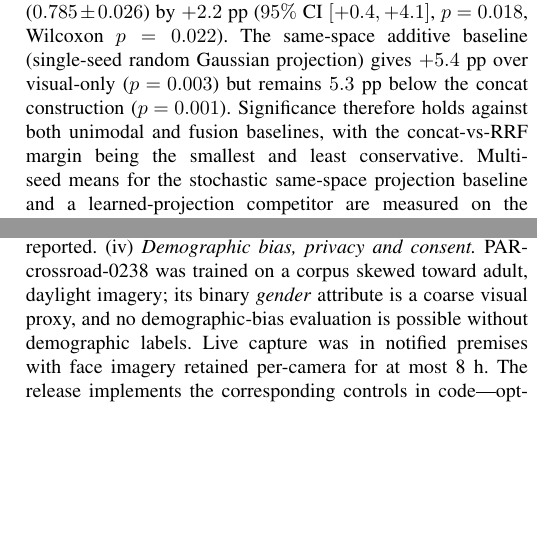
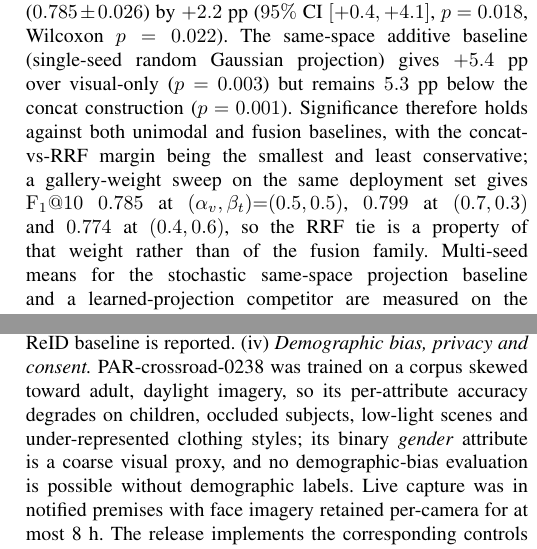
Before and after one commit to sujalmh/AI-Powered-Surveillance-System-with-Natural-Language-based-Querying, a LaTeX paper (INDICON2026_submit/INDICON2026Conference.tex): two parts of the columns of pages 7 and 8 of 8, joined at a grey line, cut so that both start at the same text, the shorter picture padded with empty space. Compiled offline with pdfLaTeX.

Commit message:
Restore v1 evidence dropped during the revision: (alpha_v,beta_t) gallery-weight sweep values and the per-attribute demographic-bias detail; keeps the PDF at 8 pages with a clean log

```diff
--- a/INDICON2026_submit/INDICON2026Conference.tex
+++ b/INDICON2026_submit/INDICON2026Conference.tex
@@ -421,7 +421,7 @@ Filter  & $0.92\pm0.05$ ($\alpha{=}1.0$) & $0.92\pm0.05$ & $+0.00$ (n.s.) \\
 \paragraph{Released-subset check (C1).} The same code path was re-run on the released single-camera subset with a protocol-matched control (50 tune / 100 test queries, metadata-derived labels, \texttt{backend/scripts/eval\_retrieval\_control.py}). Adaptive-$\alpha$ reaches macro P@5 $0.538$, identical to the best tune-selected fixed $\alpha$ ($0.538$ at $\alpha{=}0.7$; $\Delta{=}0.000$, $p{=}1.0$) and above the paper's fixed per-intent lookup ($0.428$), while the extreme fixed values collapse ($0.048$ at $\alpha{=}0.0$, $0.380$ at $\alpha{=}0.3$). Per category, adaptive-$\alpha$ is ahead wherever the overrides fire (count $0.390$ vs.\ $0.010$ at $\alpha{=}0.0$; action $0.090$ vs.\ $0.000$ at $\alpha{=}1.0$), which reproduces the override-gap observation of Table~\ref{tab:alpha_baseline}; the magnitude of the deployment gain is not reproduced on the subset, whose labels are metadata-derived over a single 2-hour window, and we do not claim that it is.
 
 \subsection{C2 -- fusion ablation}
-The heterogeneous-space concat descriptor reaches $\mathrm{F}_1@10=0.807\,(\pm0.024)$, beating the best unimodal index ($0.700\pm0.031$) by $+10.7$~pp (paired bootstrap 95\% CI $[+7.9,+13.4]$, $p<10^{-4}$) and the best fusion baseline RRF ($0.785\pm0.026$) by $+2.2$~pp ($95\%$ CI $[+0.4,+4.1]$, $p=0.018$, Wilcoxon $p=0.022$). The same-space additive baseline (single-seed random Gaussian projection) gives $+5.4$~pp over visual-only ($p=0.003$) but remains $5.3$~pp below the concat construction ($p=0.001$). Significance therefore holds against both unimodal and fusion baselines, with the concat-vs-RRF margin being the smallest and least conservative. Multi-seed means for the stochastic same-space projection baseline and a learned-projection competitor are measured on the released subset, where the 312k index and its per-query export are unavailable (\texttt{backend/app/eval/baselines.py}, \texttt{backend/scripts/eval\_fusion.py}). \emph{Released-subset check.} With 174 pseudo-tracks and 1{,}255 test queries the same code path does not reproduce that ordering: visual-only leads (P@5 $0.484$), then a ridge text$\to$visual projection ($0.473$), concat ($0.451$), the five-seed random projection ($0.436\pm0.0004$) and RRF ($0.395$; pair AUC $0.744$ visual, $0.693$ concat, $0.749$ RRF). The pseudo-tracks were formed from the visual branch, which biases visual-only upwards, and the attribute-text branch is weak on this single-camera window (text-only P@5 $0.090$); we therefore keep the deployment measurement as the primary evidence and report the subset as a code-path check.
+The heterogeneous-space concat descriptor reaches $\mathrm{F}_1@10=0.807\,(\pm0.024)$, beating the best unimodal index ($0.700\pm0.031$) by $+10.7$~pp (paired bootstrap 95\% CI $[+7.9,+13.4]$, $p<10^{-4}$) and the best fusion baseline RRF ($0.785\pm0.026$) by $+2.2$~pp ($95\%$ CI $[+0.4,+4.1]$, $p=0.018$, Wilcoxon $p=0.022$). The same-space additive baseline (single-seed random Gaussian projection) gives $+5.4$~pp over visual-only ($p=0.003$) but remains $5.3$~pp below the concat construction ($p=0.001$). Significance therefore holds against both unimodal and fusion baselines, with the concat-vs-RRF margin being the smallest and least conservative; a gallery-weight sweep on the same deployment set gives $\mathrm{F}_1@10$ $0.785$ at $(\alpha_v,\beta_t){=}(0.5,0.5)$, $0.799$ at $(0.7,0.3)$ and $0.774$ at $(0.4,0.6)$, so the RRF tie is a property of that weight rather than of the fusion family. Multi-seed means for the stochastic same-space projection baseline and a learned-projection competitor are measured on the released subset, where the 312k index and its per-query export are unavailable (\texttt{backend/app/eval/baselines.py}, \texttt{backend/scripts/eval\_fusion.py}). \emph{Released-subset check.} With 174 pseudo-tracks and 1{,}255 test queries the same code path does not reproduce that ordering: visual-only leads (P@5 $0.484$), then a ridge text$\to$visual projection ($0.473$), concat ($0.451$), the five-seed random projection ($0.436\pm0.0004$) and RRF ($0.395$; pair AUC $0.744$ visual, $0.693$ concat, $0.749$ RRF). The pseudo-tracks were formed from the visual branch, which biases visual-only upwards, and the attribute-text branch is weak on this single-camera window (text-only P@5 $0.090$); we therefore keep the deployment measurement as the primary evidence and report the subset as a code-path check.
 
 \subsection{C3 — alert authoring}
 The 60 held-out utterances exercise all nine rule fields (Table~\ref{tab:alert_authoring}); ``Rule-correctness'' requires all nine to be correct. Closed-vocabulary defaults (severity \texttt{info}, cadence $1$Hz) reach $1.00$ when unspecified; conditional accuracy when specified is lower. The hardest specified fields are zone naming ($0.88$, fuzzy references such as \textit{``the back entrance''} vs.\ canonical \texttt{Zone~B}) and time window ($0.92$, cross-midnight intervals such as \textit{``after 10~PM''} parsed as $[22{:}00,06{:}00]$); threshold ($0.93$) misses on implicit quantifiers (\textit{``a few''}), and object-set expansion ($0.95$) under-expands category nouns (\textit{``vehicle''} $\to$ \{\texttt{car}\}). Aggregated, $0.91$ of utterances yield a fully-correct rule on the first attempt; the remaining $9\%$ require a single zone- or threshold-level correction, never a structural rewrite.
@@ -499,7 +499,7 @@ The 4-camera deployment sustains 2.0~FPS per stream for detection/tracking at 4.
 
 \textbf{Generalization.} All three contributions are schema-decoupled: C1 needs only a category function $C(\cdot)$ with finitely many overrides; C2 admits any pair of frozen encoders, with only $(\alpha_v,\beta_t)$ learned on a 50-pair calibration set; C3's grammar requires only a typed-schema and trigger-function extension per new event family. Evaluation here is a single 4-camera premises ($\sim$8~h); cross-site, night/rain, and viewpoint-shift evaluation is follow-up.
 
-\textbf{Limitations.} (i)~Observation~\ref{prop:override_gap} is empirical: it assumes steep degradation away from per-category optima on our benchmark and is not guaranteed in general. Crowded scenes, partial occlusion, camera-domain shifts and ambiguous action phrasing degrade both branches and are not isolated here. (ii)~Concat fusion costs $d_v+d_t$ bytes per descriptor ($\approx{1.44}$~GB for $312$k flat); galleries with $N>10^7$ would motivate IVF-PQ over flat IP; MMR ($\lambda{=}0.3$) and recency are unablated. (iii)~Alert-grammar correctness depends on the extraction path: the deployment study extracted rules with an LLM (a 6-pp drop was observed with local 7B models), whereas the release ships a deterministic keyword/regex materializer whose ambiguous zones, implicit thresholds (``a few''), cross-midnight windows and unsupported commands are routed to a clarify/abstain validator (30/30 clarifications on the released stress test, no false materializations). The two paths are not interchangeable and the released coverage measurement is not an open-world accuracy estimate; no OSNet-only or public-ReID baseline is reported. (iv)~\emph{Demographic bias, privacy and consent.} PAR-crossroad-0238 was trained on a corpus skewed toward adult, daylight imagery; its binary \textit{gender} attribute is a coarse visual proxy, and no demographic-bias evaluation is possible without demographic labels. Live capture was in notified premises with face imagery retained per-camera for at most 8~h. The release implements the corresponding controls in code---opt-in role/camera/zone access control with audit logging, an explicit 8~h retention prune, a face-blur utility and a gender-off output filter---disabled by default so that the bundled demo is unchanged; they need an operator and a trusted reverse proxy, do not rebuild the shipped index, and the face-blur utility is not wired into live ingestion. We mitigate by using gender only as a soft cue; no inter-annotator agreement, cross-camera generalisation or demographic-bias measurement is claimed.
+\textbf{Limitations.} (i)~Observation~\ref{prop:override_gap} is empirical: it assumes steep degradation away from per-category optima on our benchmark and is not guaranteed in general. Crowded scenes, partial occlusion, camera-domain shifts and ambiguous action phrasing degrade both branches and are not isolated here. (ii)~Concat fusion costs $d_v+d_t$ bytes per descriptor ($\approx{1.44}$~GB for $312$k flat); galleries with $N>10^7$ would motivate IVF-PQ over flat IP; MMR ($\lambda{=}0.3$) and recency are unablated. (iii)~Alert-grammar correctness depends on the extraction path: the deployment study extracted rules with an LLM (a 6-pp drop was observed with local 7B models), whereas the release ships a deterministic keyword/regex materializer whose ambiguous zones, implicit thresholds (``a few''), cross-midnight windows and unsupported commands are routed to a clarify/abstain validator (30/30 clarifications on the released stress test, no false materializations). The two paths are not interchangeable and the released coverage measurement is not an open-world accuracy estimate; no OSNet-only or public-ReID baseline is reported. (iv)~\emph{Demographic bias, privacy and consent.} PAR-crossroad-0238 was trained on a corpus skewed toward adult, daylight imagery, so its per-attribute accuracy degrades on children, occluded subjects, low-light scenes and under-represented clothing styles; its binary \textit{gender} attribute is a coarse visual proxy, and no demographic-bias evaluation is possible without demographic labels. Live capture was in notified premises with face imagery retained per-camera for at most 8~h. The release implements the corresponding controls in code---opt-in role/camera/zone access control with audit logging, an explicit 8~h retention prune, a face-blur utility and a gender-off output filter---disabled by default so that the bundled demo is unchanged; they need an operator and a trusted reverse proxy, do not rebuild the shipped index, and the face-blur utility is not wired into live ingestion. We mitigate by using gender only as a soft cue; no inter-annotator agreement, cross-camera generalisation or demographic-bias measurement is claimed.
 
 \textbf{Conclusion.} The three contributions raise macro-mean P@5 from 0.67 to 0.83, gain 10.7-/2.2-pp F$_1$@10 over unimodal/RRF baselines, and reach 91\% full-rule alert-authoring correctness on a 4-camera, 312k-descriptor deployment, showing that schema-aware fusion closes the gap between dense retrieval and a usable conversational surveillance interface. The release adds query/relevance definitions, eval scripts, fusion parameters, alert schema, the privacy/access switches and a runnable single-camera reproducibility track with measured outputs, so that the deployment numbers can be independently checked and the code paths can be exercised end-to-end.
 
```
Also changed, not shown: INDICON2026_submit/INDICON2026Conference.pdf, 1 other file.
